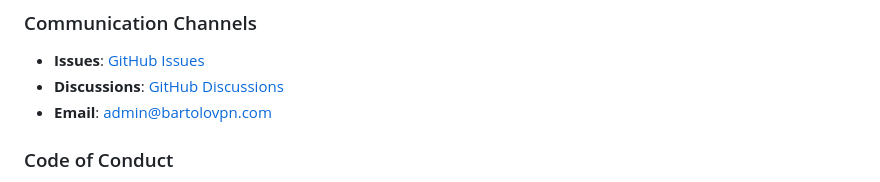
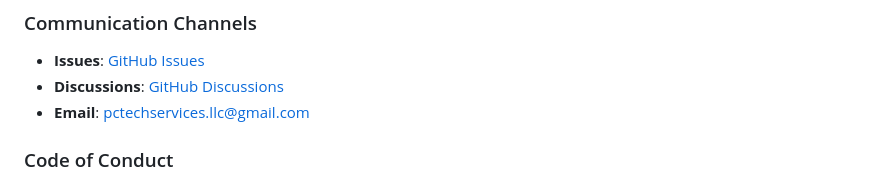
Before and after one commit to Cuban100/BartoloVPN, a Markdown page: CONTRIBUTING.md, the part around the change. Rendered like a GitHub page.

```diff
--- a/CONTRIBUTING.md
+++ b/CONTRIBUTING.md
@@ -151,7 +151,7 @@ We use [Semantic Versioning](https://semver.org/):
 ### Communication Channels
 - **Issues**: [GitHub Issues](https://github.com/Cuban100/BartoloVPN/issues)
 - **Discussions**: [GitHub Discussions](https://github.com/Cuban100/BartoloVPN/discussions)
-- **Email**: admin@bartolovpn.com
+- **Email**: pctechservices.llc@gmail.com
 
 ### Code of Conduct
 - Be respectful and inclusive
```
Also changed, not shown: DOCKER_HUB_README.md (+1 -1 lines), README.md (+1 -1 lines).
